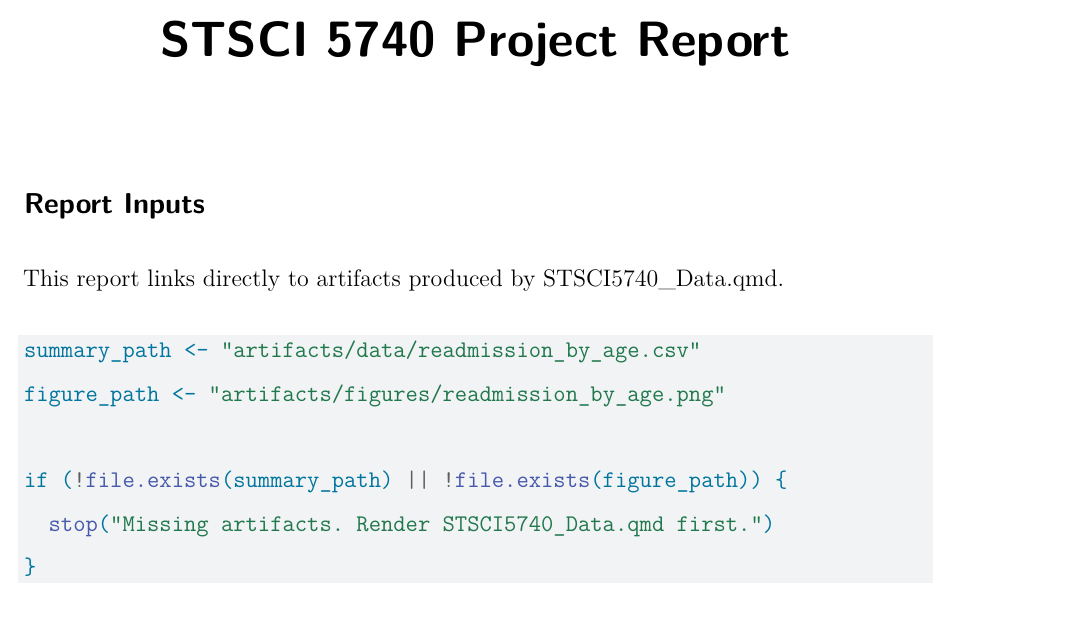
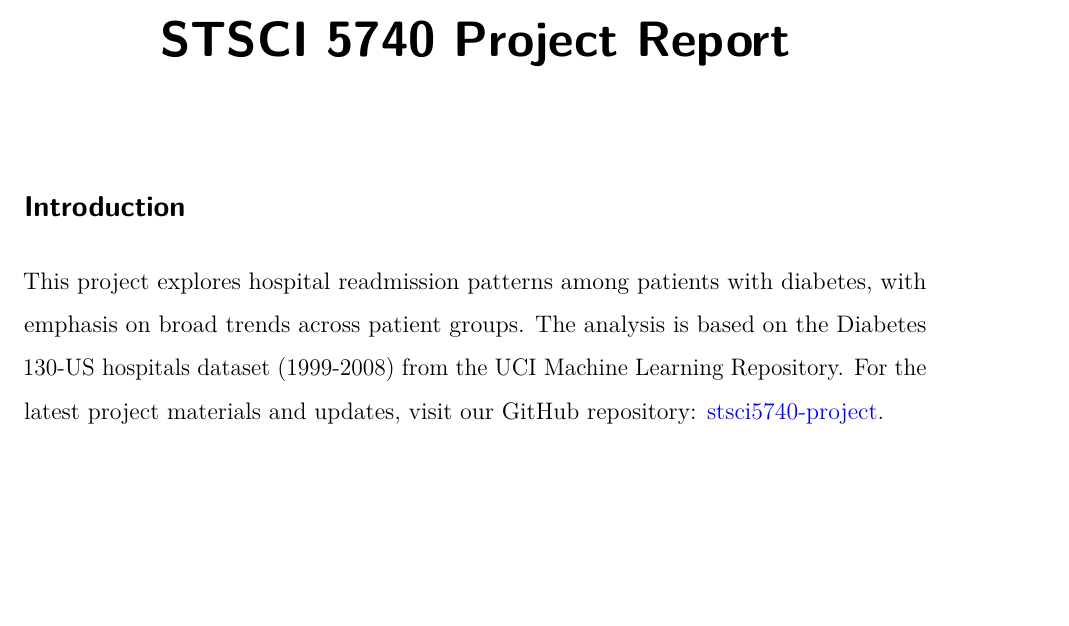
Before and after one commit to kelvinchi02/stsci5740-project, a Quarto document (STSCI5740_Proj.qmd): part of page 1 of 2 before the commit and part of the page after it, cut so that both start at the same text, the shorter picture padded with empty space. Rendered offline with R 4.5, knitr and Pandoc in place of Quarto, then LaTeX, with nearby package versions; some code elsewhere in the file could not run offline.

Commit message:
Update notebook preview and refine report introduction

````diff
--- a/STSCI5740_Proj.qmd
+++ b/STSCI5740_Proj.qmd
@@ -6,13 +6,6 @@ papersize: a4
 linestretch: 1.5
 ---
 
-## Report Inputs
+## Introduction
 
-This report links directly to artifacts produced by STSCI5740_Data.qmd.
-
-```{r}
-summary_path <- "artifacts/data/readmission_by_age.csv"
-figure_path <- "artifacts/figures/readmission_by_age.png"
-
-if (!file.exists(summary_path) || !file.exists(figure_path)) {
-  stop("Missing artifacts. Render STSCI5740_Data.qmd first.")
+This project explores hospital readmission patterns among patients with diabetes, with emphasis on broad trends across patient groups. The analysis is based on the Diabetes 130-US hospitals dataset (1999-2008) from the UCI Machine Learning Repository. For the latest project materials and updates, visit our GitHub repository: [stsci5740-project](https://github.com/kelvinchi02/stsci5740-project).
````
Also changed, not shown: STSCI5740_Proj.qmd (17 more changed lines), 1 other file.
